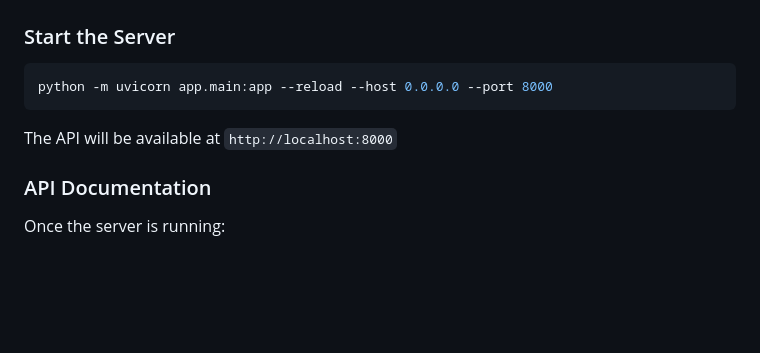
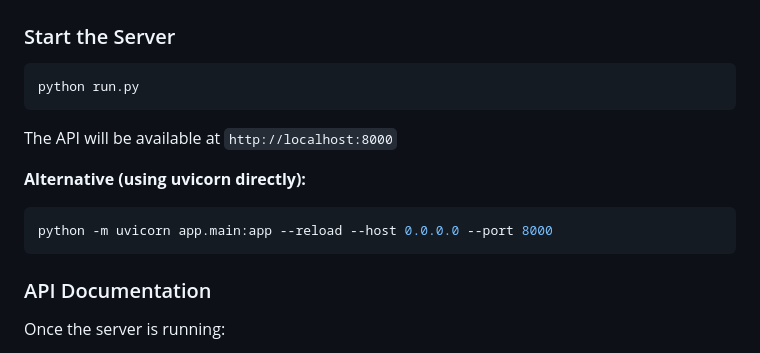
Before and after one commit to Tanvi-D12/Neblify_task, a Markdown page: README.md, the part around the change printed below. Rendered like a GitHub page; blank space fills up the shorter version.

Commit message:
Update README: Show python run.py as primary method

````diff
--- a/README.md
+++ b/README.md
@@ -87,10 +87,15 @@ Neblify is a FastAPI-based solution for intelligent transaction-to-user matching
 ### Start the Server
 
 ```bash
-python -m uvicorn app.main:app --reload --host 0.0.0.0 --port 8000
+python run.py
 ```
 
 The API will be available at `http://localhost:8000`
+
+**Alternative (using uvicorn directly):**
+```bash
+python -m uvicorn app.main:app --reload --host 0.0.0.0 --port 8000
+```
 
 ### API Documentation
 
````
Also changed, not shown: other parts of README.md (+1 -1 lines).
